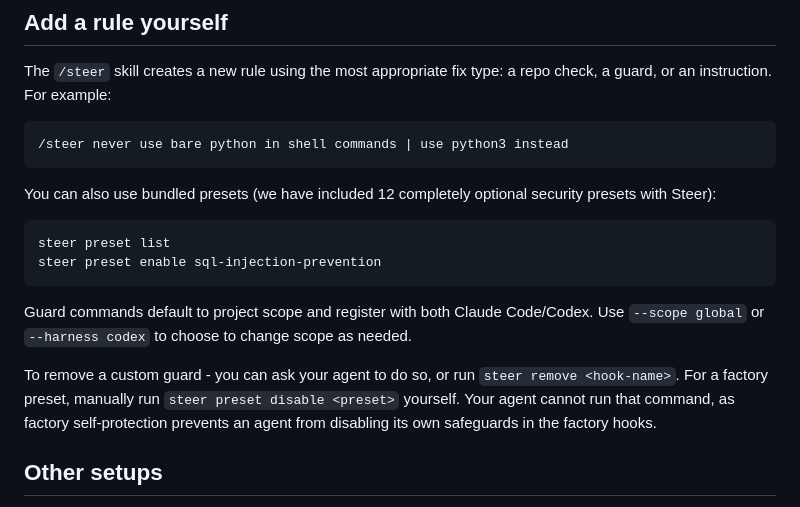
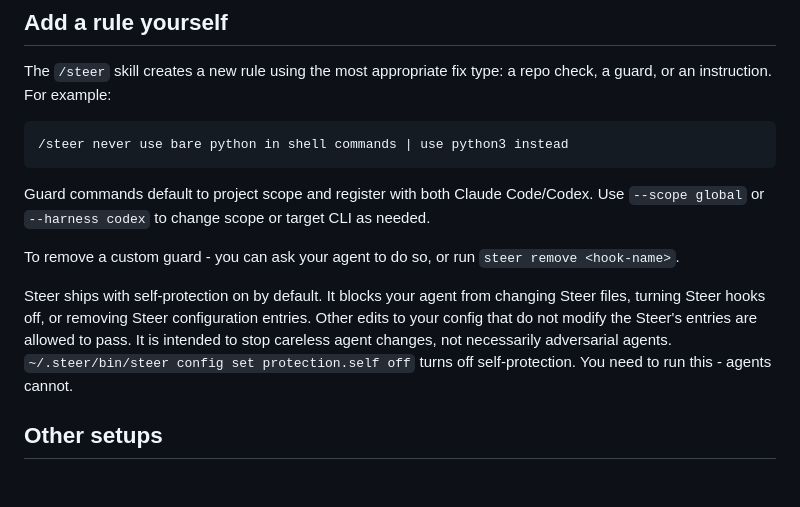
Before and after one commit to steer-sh/steer, a Markdown page: README.md, the part around one of its changes. Rendered like a GitHub page; blank space fills up the shorter version.

Commit message:
readme: no presets; self-protection is on by default
The README offered the bundled presets that #88 removed, and described
self-protection as a side effect of a factory preset. It now states that
self-protection is on by default, what it blocks, and that only the user
turns it off with `steer config set protection.self off` (#89). The
uninstall line names the harness values `--harness` takes.

````diff
--- a/README.md
+++ b/README.md
@@ -85,16 +85,11 @@ The `/steer` skill creates a new rule using the most appropriate fix type: a rep
 /steer never use bare python in shell commands | use python3 instead
 ```
 
-You can also use bundled presets (we have included 12 completely optional security presets with Steer):
+Guard commands default to project scope and register with both Claude Code/Codex. Use `--scope global` or `--harness codex` to change scope or target CLI as needed.
 
-```bash
-steer preset list
-steer preset enable sql-injection-prevention
-```
+To remove a custom guard - you can ask your agent to do so, or run `steer remove <hook-name>`.
 
-Guard commands default to project scope and register with both Claude Code/Codex. Use `--scope global` or `--harness codex` to choose to change scope as needed.
-
-To remove a custom guard - you can ask your agent to do so, or run `steer remove <hook-name>`. For a factory preset, manually run `steer preset disable <preset>` yourself. Your agent cannot run that command, as factory self-protection prevents an agent from disabling its own safeguards in the factory hooks.
+Steer ships with self-protection on by default. It blocks your agent from changing Steer files, turning Steer hooks off, or removing Steer configuration entries. Other edits to your config that do not modify the Steer's entries are allowed to pass. It is intended to stop careless agent changes, not necessarily adversarial agents. `~/.steer/bin/steer config set protection.self off` turns off self-protection. You need to run this - agents cannot.
 
 ## Other setups
 
````
Also changed, not shown: other parts of README.md (+1 -1 lines).
